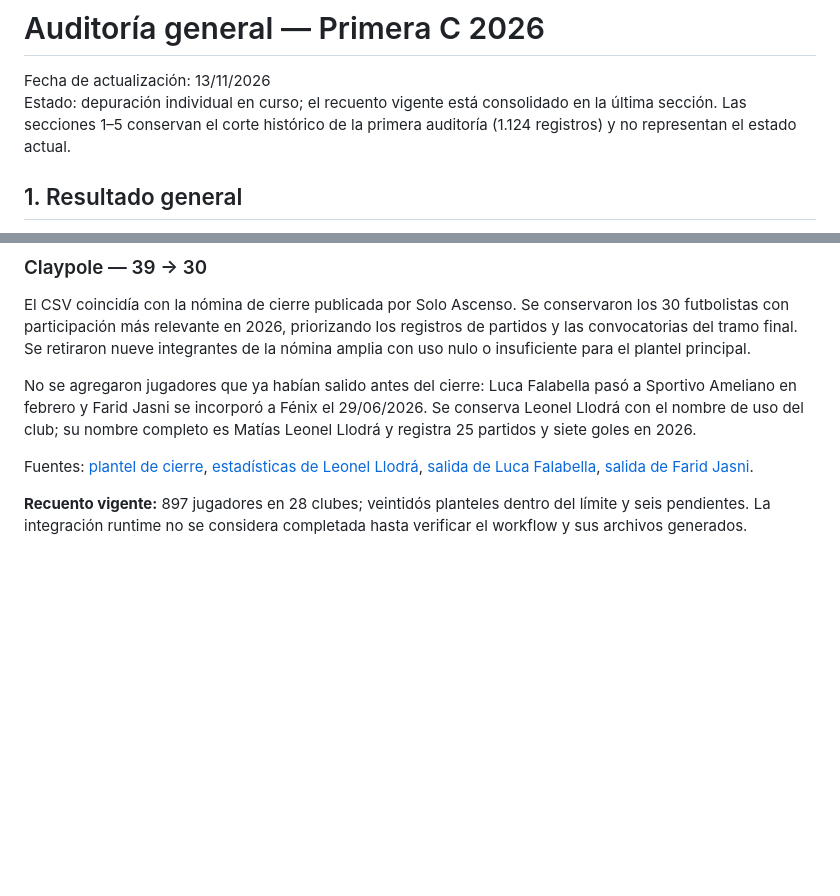
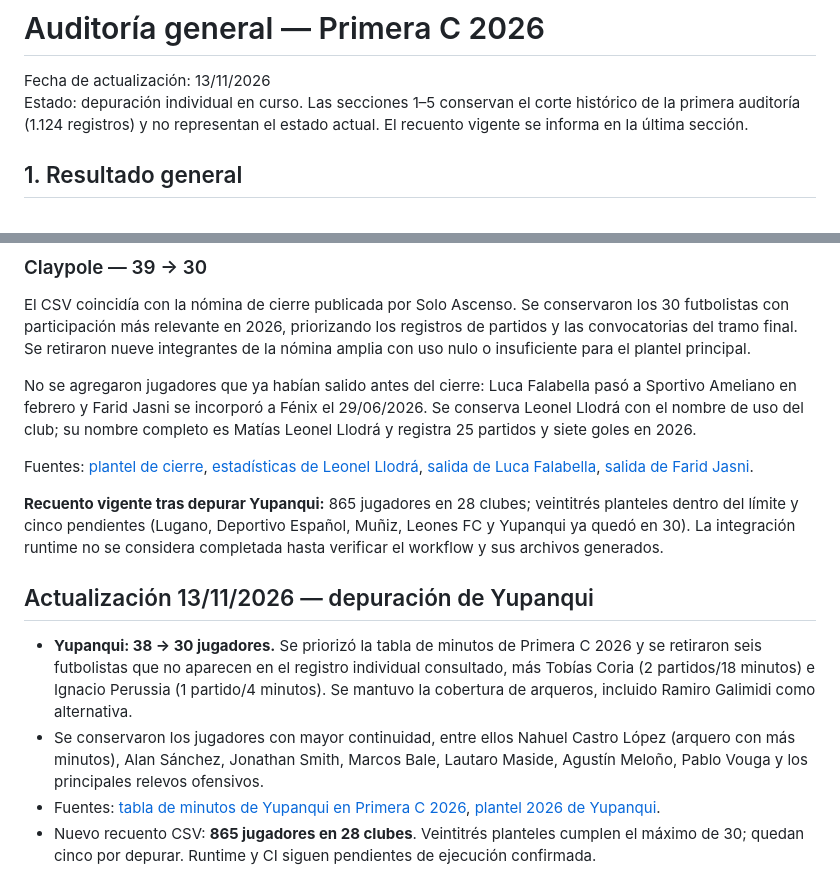
Before and after one commit to carp1901/liga-fc1, a Markdown page: planteles/auditoria-general-primera-c-2026.md, 2 parts joined by grey strips. GitHub-like rendering; blank space fills up the shorter version.

Commit message:
Documenta depuración de Yupanqui y recuento real

```diff
--- a/planteles/auditoria-general-primera-c-2026.md
+++ b/planteles/auditoria-general-primera-c-2026.md
@@ -1,7 +1,7 @@
 # Auditoría general — Primera C 2026
 
 Fecha de actualización: 13/11/2026
-Estado: depuración individual en curso; el recuento vigente está consolidado en la última sección. Las secciones 1–5 conservan el corte histórico de la primera auditoría (1.124 registros) y no representan el estado actual.
+Estado: depuración individual en curso. Las secciones 1–5 conservan el corte histórico de la primera auditoría (1.124 registros) y no representan el estado actual. El recuento vigente se informa en la última sección.
 
 ## 1. Resultado general
 
@@ -1184,4 +1184,12 @@ No se agregaron jugadores que ya habían salido antes del cierre: Luca Falabella
 
 Fuentes: [plantel de cierre](https://www.soloascenso.com.ar/club/claypole/258), [estadísticas de Leonel Llodrá](https://www.zerozero.com.mx/jugador/leonel-llodra/490419), [salida de Luca Falabella](https://www.leballonrond.fr/equipe/sportivo-ameliano/108830/transferts), [salida de Farid Jasni](https://www.soloascenso.com.ar/notas/deportivo-espanol/fenix-presento-dos-refuerzos-para-el-tramo-final/229801).
 
-**Recuento vigente:** 897 jugadores en 28 clubes; veintidós planteles dentro del límite y seis pendientes. La integración runtime no se considera completada hasta verificar el workflow y sus archivos generados.
+**Recuento vigente tras depurar Yupanqui:** 865 jugadores en 28 clubes; veintitrés planteles dentro del límite y cinco pendientes (Lugano, Deportivo Español, Muñiz, Leones FC y Yupanqui ya quedó en 30). La integración runtime no se considera completada hasta verificar el workflow y sus archivos generados.
+
+
+## Actualización 13/11/2026 — depuración de Yupanqui
+
+- **Yupanqui: 38 → 30 jugadores.** Se priorizó la tabla de minutos de Primera C 2026 y se retiraron seis futbolistas que no aparecen en el registro individual consultado, más Tobías Coria (2 partidos/18 minutos) e Ignacio Perussia (1 partido/4 minutos). Se mantuvo la cobertura de arqueros, incluido Ramiro Galimidi como alternativa.
+- Se conservaron los jugadores con mayor continuidad, entre ellos Nahuel Castro López (arquero con más minutos), Alan Sánchez, Jonathan Smith, Marcos Bale, Lautaro Maside, Agustín Meloño, Pablo Vouga y los principales relevos ofensivos.
+- Fuentes: [tabla de minutos de Yupanqui en Primera C 2026](https://www.zerozero.pt/edicao/primera-c-2026/212447/estatisticas?id_equipa=9309&v1=j&v2=t&v3=5), [plantel 2026 de Yupanqui](https://www.zerozero.pt/equipa/yupanqui/9309).
+- Nuevo recuento CSV: **865 jugadores en 28 clubes**. Veintitrés planteles cumplen el máximo de 30; quedan cinco por depurar. Runtime y CI siguen pendientes de ejecución confirmada.
```
